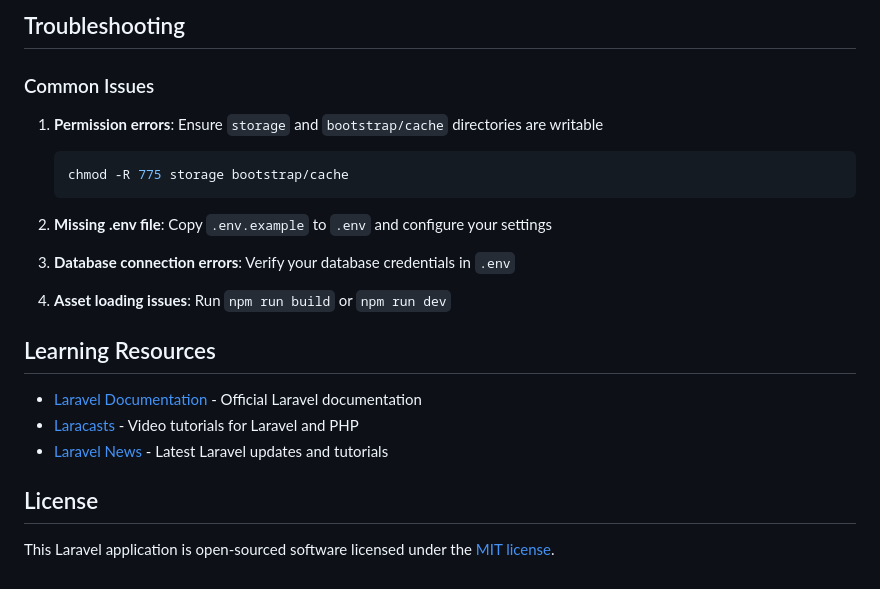
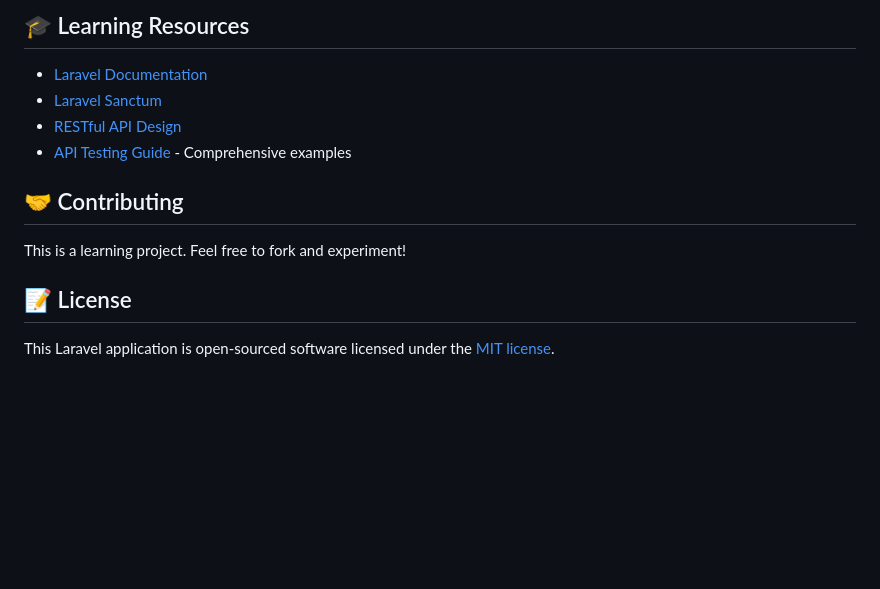
Before and after one commit to adesegun-threls/learning-php-laravel, a Markdown page: README.md, the part around one of its changes. GitHub-like rendering; blank space fills up the shorter version.

Commit message:
docs: Update README for API-first architecture with complete feature list

````diff
--- a/README.md
+++ b/README.md
@@ -141,26 +126,16 @@ Or using PHPUnit directly:
 ```
 
-## Troubleshooting
+## 🎓 Learning Resources
 
-### Common Issues
+- [Laravel Documentation](https://laravel.com/docs/12.x)
+- [Laravel Sanctum](https://laravel.com/docs/12.x/sanctum)
+- [RESTful API Design](https://restfulapi.net/)
+- [API Testing Guide](TESTING_GUIDE.md) - Comprehensive examples
 
-1. **Permission errors**: Ensure `storage` and `bootstrap/cache` directories are writable
-   ```bash
-   chmod -R 775 storage bootstrap/cache
-   ```
+## 🤝 Contributing
 
-2. **Missing .env file**: Copy `.env.example` to `.env` and configure your settings
+This is a learning project. Feel free to fork and experiment!
 
-3. **Database connection errors**: Verify your database credentials in `.env`
-
-4. **Asset loading issues**: Run `npm run build` or `npm run dev`
-
-## Learning Resources
-
-- [Laravel Documentation](https://laravel.com/docs) - Official Laravel documentation
-- [Laracasts](https://laracasts.com) - Video tutorials for Laravel and PHP
-- [Laravel News](https://laravel-news.com) - Latest Laravel updates and tutorials
-
-## License
+## 📝 License
 
 This Laravel application is open-sourced software licensed under the [MIT license](https://opensource.org/licenses/MIT).
````
Also changed, not shown: other parts of README.md (+95 -110 lines).
